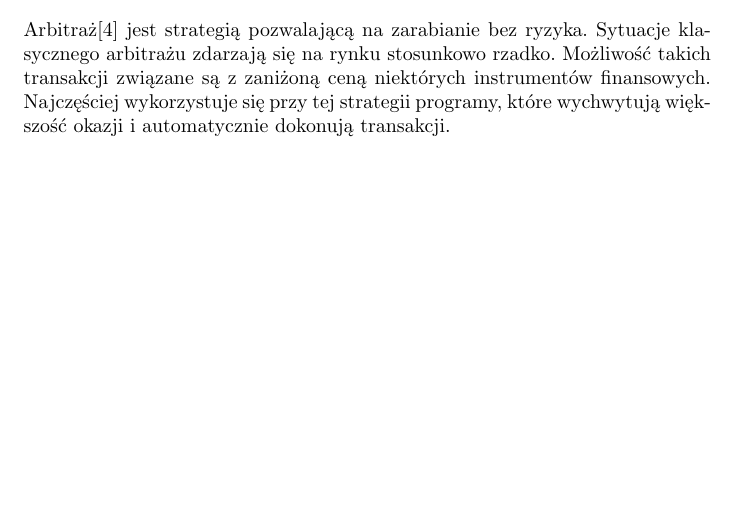
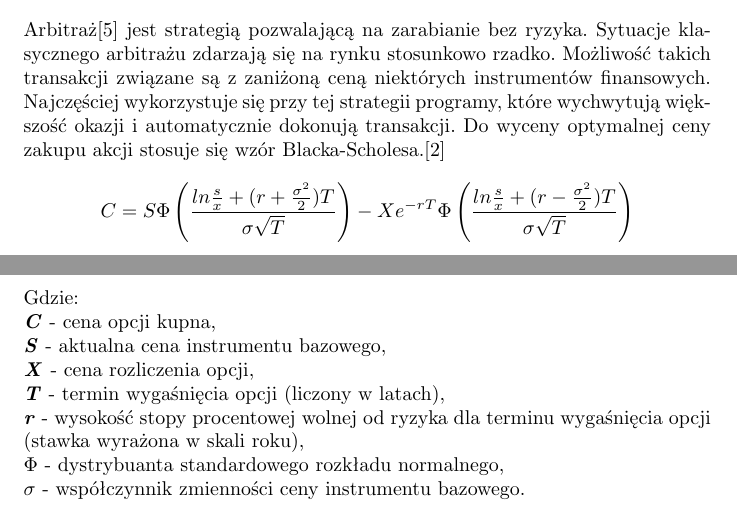
Before and after one commit to SzymonS9/srod-prog, a LaTeX document (LaTex/projekt.tex): part of page 8 of 11 before the commit and two parts of pages 8 and 9 of 12 after it, the two joined at a grey line, cut so that both start at the same text, the shorter picture padded with empty space. Compiled offline with pdfLaTeX.

Commit message:
wzor i ostatnie poprawki

```diff
--- a/LaTex/projekt.tex
+++ b/LaTex/projekt.tex
@@ -92,6 +92,18 @@ Wielkość badanej próby & Badany okres & Średnia stopa zwrotu w \% \\
 \end{table}
 \section{Transakcje arbitrażowe}
 Arbitraż\cite{perz2008sztuka} jest strategią pozwalającą na zarabianie bez ryzyka. Sytuacje klasycznego arbitrażu zdarzają się na rynku stosunkowo rzadko. Możliwość takich transakcji związane są z zaniżoną ceną niektórych instrumentów finansowych. Najczęściej wykorzystuje się przy tej strategii programy, które wychwytują większość okazji i automatycznie dokonują transakcji.
+Do wyceny optymalnej ceny zakupu akcji stosuje się wzór Blacka-Scholesa.\cite{wzor16}
+\begin{displaymath}
+C=S\Phi \left(\frac{ln\frac{s}{x}+(r+\frac{\sigma^2}{2})T}{\sigma \sqrt{T}}\right)-Xe^{-rT}\Phi \left(\frac{ln\frac{s}{x}+(r-\frac{\sigma^2}{2})T}{\sigma \sqrt{T}}\right)
+\end{displaymath}
+Gdzie:
+\newline \textbf{\textit{C}} - cena opcji kupna,
+\newline \textbf{\textit{S}} - aktualna cena instrumentu bazowego,
+\newline \textbf{\textit{X}} - cena rozliczenia opcji,
+\newline \textbf{\textit{T}} - termin wygaśnięcia opcji (liczony w latach),
+\newline \textbf{\textit{r}} - wysokość stopy procentowej wolnej od ryzyka dla terminu wygaśnięcia opcji (stawka wyrażona w skali roku),
+\newline \begin{math} \Phi \end{math} - dystrybuanta standardowego rozkładu normalnego,
+\newline \begin{math} \sigma \end{math} - współczynnik zmienności ceny instrumentu bazowego.
 \newpage
 \listoffigures
 \listoftables
```
Also changed, not shown: LaTex/bib.bib (+6 -1 lines), LaTex/projekt.pdf, 3 other files.
